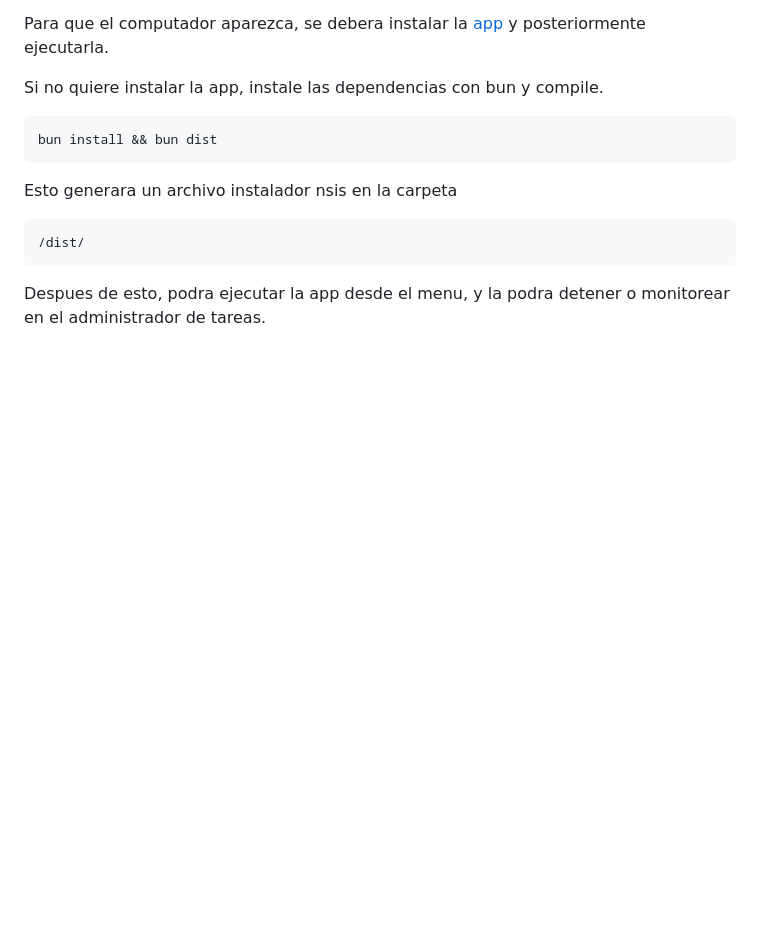
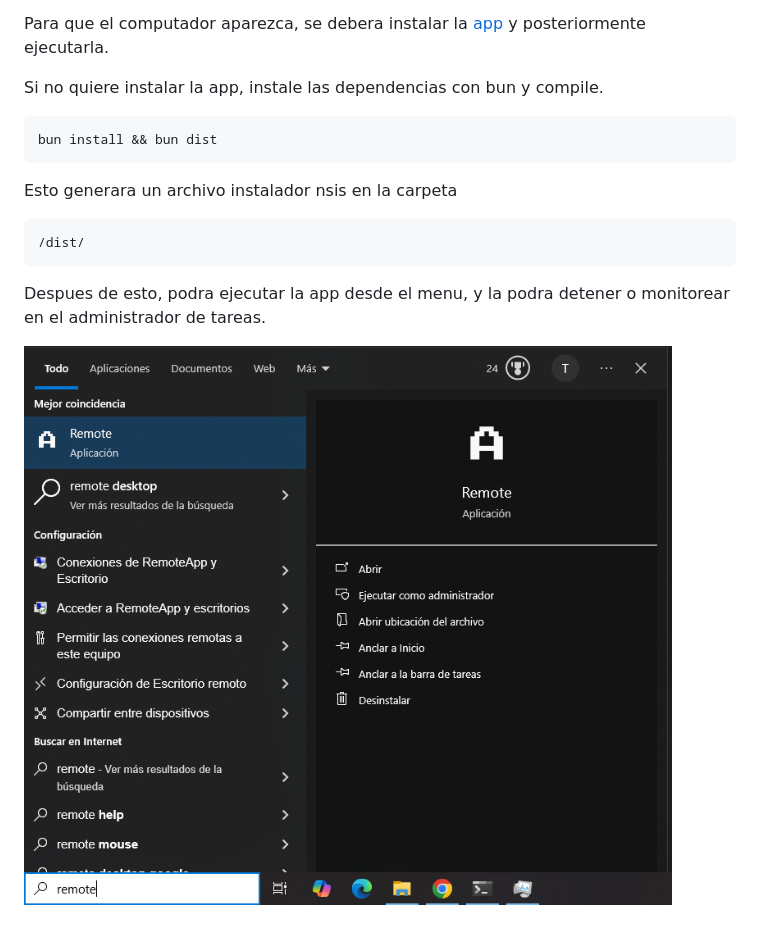
Before and after one commit to XXVECTOR000XX/remote-controller-app, a Markdown page: README.md, the part around the change. Rendered like a GitHub page; pictures changed too: start-menu.png (added); blank space fills up the shorter version.

Commit message:
update: update readme

```diff
--- a/README.md
+++ b/README.md
@@ -17,3 +17,5 @@ Esto generara un archivo instalador nsis en la carpeta
 ~~~
 
 Despues de esto, podra ejecutar la app desde el menu, y la podra detener o monitorear en el administrador de tareas.
+
+![alt text](start-menu.png)
```
